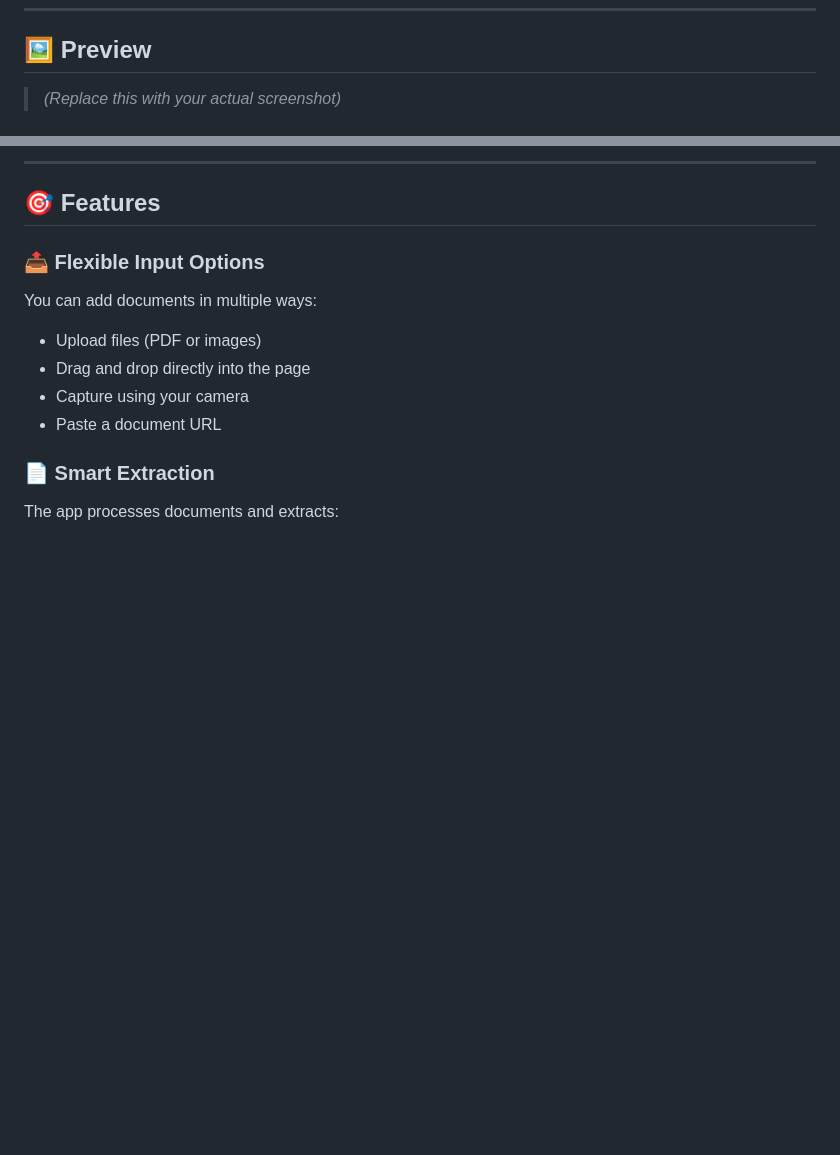
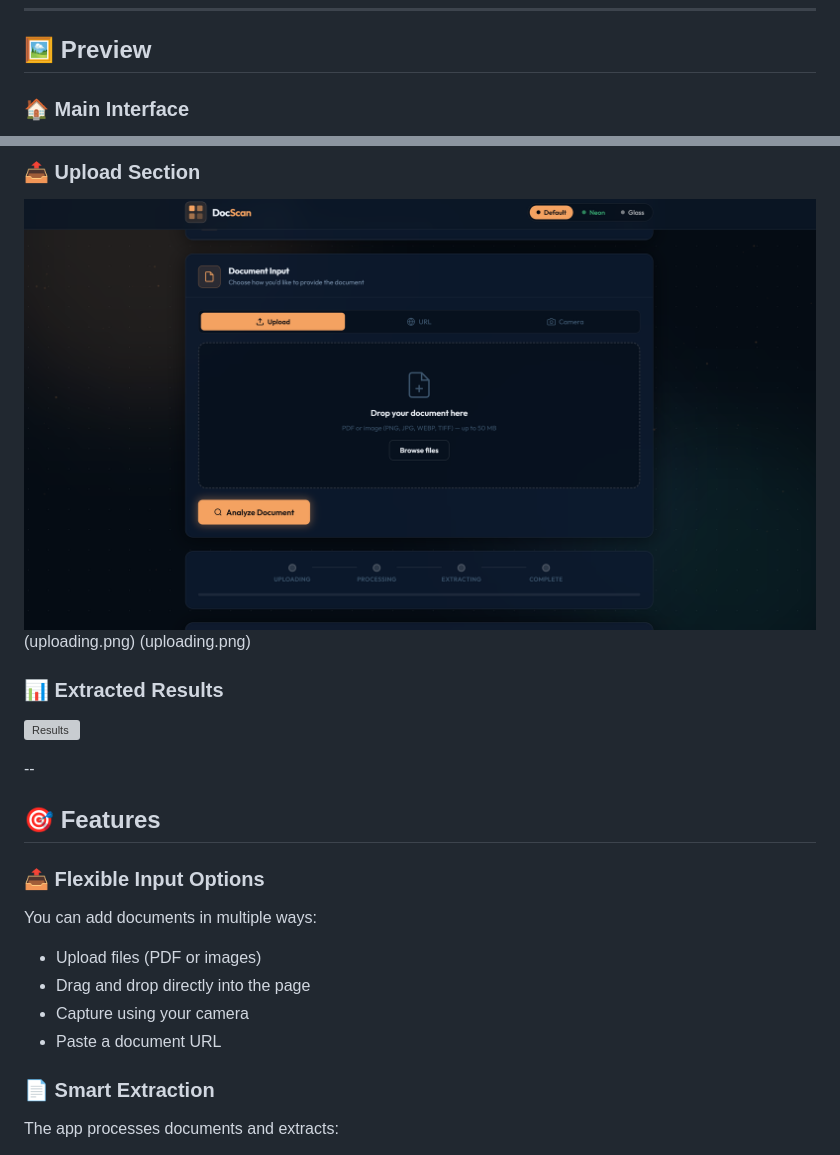
Before and after one commit to Kavya25007/Document-Scanner, a Markdown page: README.md, 2 parts joined by grey strips. GitHub-like rendering; blank space fills up the shorter version; grey boxes are pictures that could not be loaded.

Commit message:
Enhance README with updated UI images and sections
Updated README with new screenshots and section titles.

```diff
--- a/README.md
+++ b/README.md
@@ -55,5 +55,5 @@ Everything happens directly in your browser — no backend involved.
 
 ## 🖼️ Preview
 
-> *(Replace this with your actual screenshot)*
+### 🏠 Main Interface
 
@@ -61,5 +61,14 @@ Everything happens directly in your browser — no backend involved.
 
----
+### 📤 Upload Section
+
+![Upload](upload.png)(uploading.png)
+(uploading.png)
+
+### 📊 Extracted Results
+
+![Results](./assets/results.png)
+
+--
 
 ## 🎯 Features
 
```
Also changed, not shown: other parts of README.md (+1 -1 lines).
